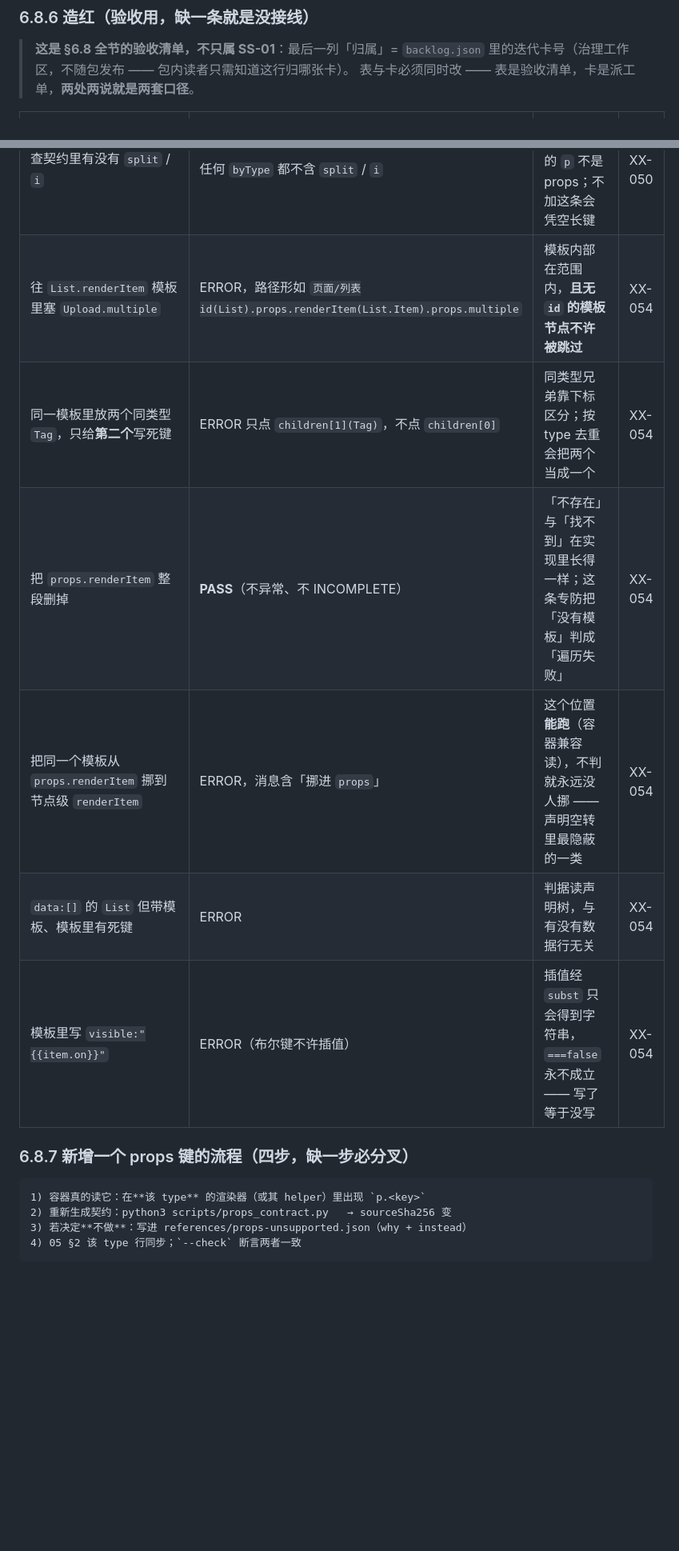
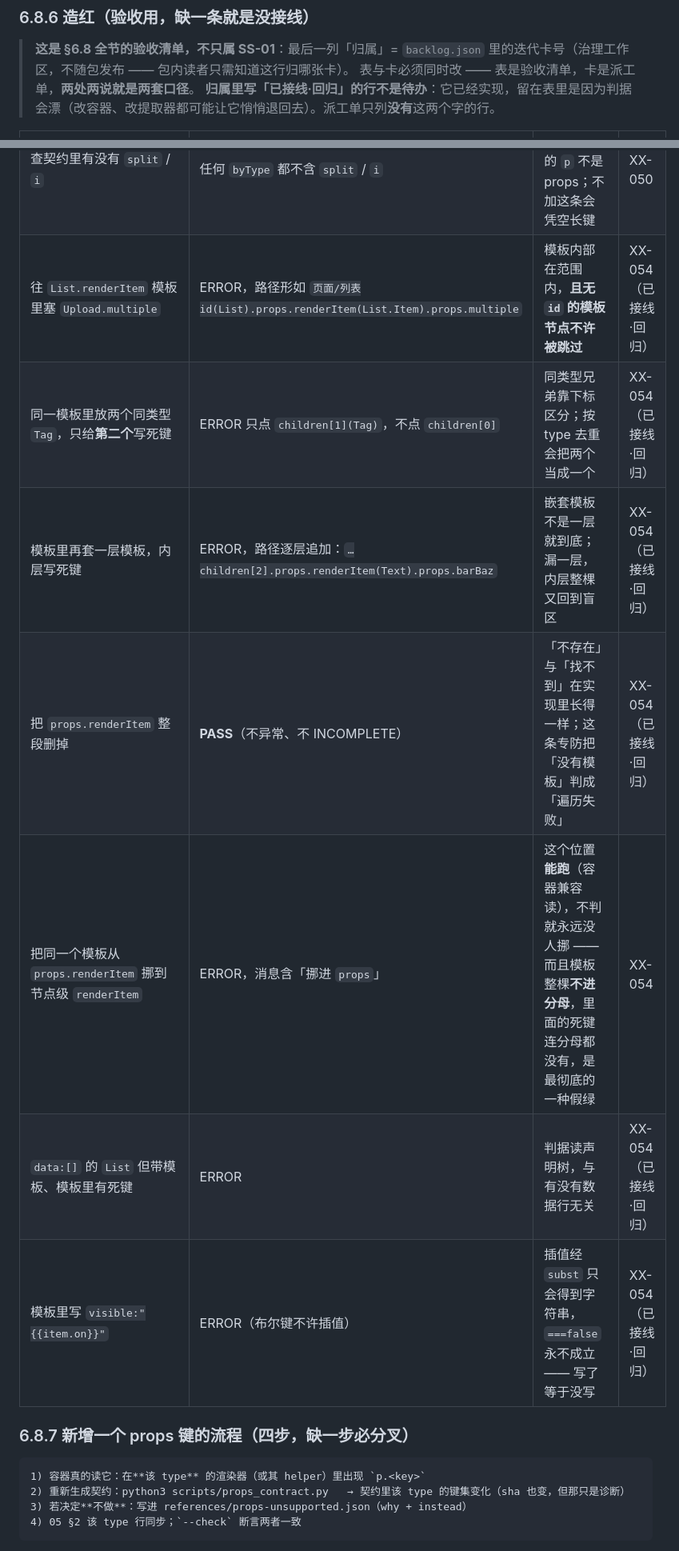
Before and after one commit to jiujiume81/XX-PRD, a Markdown page: references/04-container-schema.md, 2 parts joined by grey strips. Shown at 80% size. Drawn GitHub-style; blank space fills up the shorter version.

````diff
--- a/references/04-container-schema.md
+++ b/references/04-container-schema.md
@@ -942,6 +949,7 @@ B2B 原型最常见的缺陷是「单据有多个状态，按钮却永远可点
 
 > **这是 §6.8 全节的验收清单，不只属 SS-01**：最后一列「归属」= `backlog.json` 里的迭代卡号（治理工作区，不随包发布 —— 包内读者只需知道这行归哪张卡）。
 > 表与卡必须同时改 —— 表是验收清单，卡是派工单，**两处两说就是两套口径**。
+> **归属里写「已接线·回归」的行不是待办**：它已经实现，留在表里是因为判据会漂（改容器、改提取器都可能让它悄悄退回去）。派工单只列**没有**这两个字的行。
 
 | 输入 | 期望 | 证明什么 | 归属 |
 |---|---|---|---|
@@ -954,18 +963,19 @@ B2B 原型最常见的缺陷是「单据有多个状态，按钮却永远可点
 | `example-03-nav-tree.json` | PASS（80 个 type×key） | 绿样本：接线后不能把干净产物判红 | XX-050 |
 | 在容器里加一句注释 `/* 读 p.fooBar */` 并重生成契约 | 任何 `byType` 都不含 `fooBar`；产物里写 `fooBar` **仍 ERROR** | 注释不是代码。白名单被注释放行 = 一个永远抓不到的假绿 | XX-050 |
 | 查契约里有没有 `split` / `i` | 任何 `byType` 都不含 `split` / `i` | `getPath` / `parseAtom` 的 `p` 不是 props；不加这条会凭空长键 | XX-050 |
-| 往 `List.renderItem` 模板里塞 `Upload.multiple` | ERROR，路径形如 `页面/列表id(List).props.renderItem(List.Item).props.multiple` | 模板内部在范围内，**且无 `id` 的模板节点不许被跳过** | XX-054 |
-| 同一模板里放两个同类型 `Tag`，只给**第二个**写死键 | ERROR 只点 `children[1](Tag)`，不点 `children[0]` | 同类型兄弟靠下标区分；按 type 去重会把两个当成一个 | XX-054 |
-| 把 `props.renderItem` 整段删掉 | **PASS**（不异常、不 INCOMPLETE） | 「不存在」与「找不到」在实现里长得一样；这条专防把「没有模板」判成「遍历失败」 | XX-054 |
-| 把同一个模板从 `props.renderItem` 挪到节点级 `renderItem` | ERROR，消息含「挪进 `props`」 | 这个位置**能跑**（容器兼容读），不判就永远没人挪 —— 声明空转里最隐蔽的一类 | XX-054 |
-| `data:[]` 的 `List` 但带模板、模板里有死键 | ERROR | 判据读声明树，与有没有数据行无关 | XX-054 |
-| 模板里写 `visible:"{{item.on}}"` | ERROR（布尔键不许插值） | 插值经 `subst` 只会得到字符串，`===false` 永不成立 —— 写了等于没写 | XX-054 |
+| 往 `List.renderItem` 模板里塞 `Upload.multiple` | ERROR，路径形如 `页面/列表id(List).props.renderItem(List.Item).props.multiple` | 模板内部在范围内，**且无 `id` 的模板节点不许被跳过** | XX-054（已接线·回归） |
+| 同一模板里放两个同类型 `Tag`，只给**第二个**写死键 | ERROR 只点 `children[1](Tag)`，不点 `children[0]` | 同类型兄弟靠下标区分；按 type 去重会把两个当成一个 | XX-054（已接线·回归） |
+| 模板里再套一层模板，内层写死键 | ERROR，路径逐层追加：`…children[2].props.renderItem(Text).props.barBaz` | 嵌套模板不是一层就到底；漏一层，内层整棵又回到盲区 | XX-054（已接线·回归） |
+| 把 `props.renderItem` 整段删掉 | **PASS**（不异常、不 INCOMPLETE） | 「不存在」与「找不到」在实现里长得一样；这条专防把「没有模板」判成「遍历失败」 | XX-054（已接线·回归） |
+| 把同一个模板从 `props.renderItem` 挪到节点级 `renderItem` | ERROR，消息含「挪进 `props`」 | 这个位置**能跑**（容器兼容读），不判就永远没人挪 —— 而且模板整棵**不进分母**，里面的死键连分母都没有，是最彻底的一种假绿 | XX-054 |
+| `data:[]` 的 `List` 但带模板、模板里有死键 | ERROR | 判据读声明树，与有没有数据行无关 | XX-054（已接线·回归） |
+| 模板里写 `visible:"{{item.on}}"` | ERROR（布尔键不许插值） | 插值经 `subst` 只会得到字符串，`===false` 永不成立 —— 写了等于没写 | XX-054（已接线·回归） |
 
 ### 6.8.7 新增一个 props 键的流程（四步，缺一步必分叉）
 
 ```
 1) 容器真的读它：在**该 type** 的渲染器（或其 helper）里出现 `p.<key>`
-2) 重新生成契约：python3 scripts/props_contract.py   → sourceSha256 变
+2) 重新生成契约：python3 scripts/props_contract.py   → 契约里该 type 的键集变化（sha 也变，但那只是诊断）
 3) 若决定**不做**：写进 references/props-unsupported.json（why + instead）
 4) 05 §2 该 type 行同步；`--check` 断言两者一致
 ```
````
Also changed, not shown: other parts of references/04-container-schema.md (+12 -4 lines).
